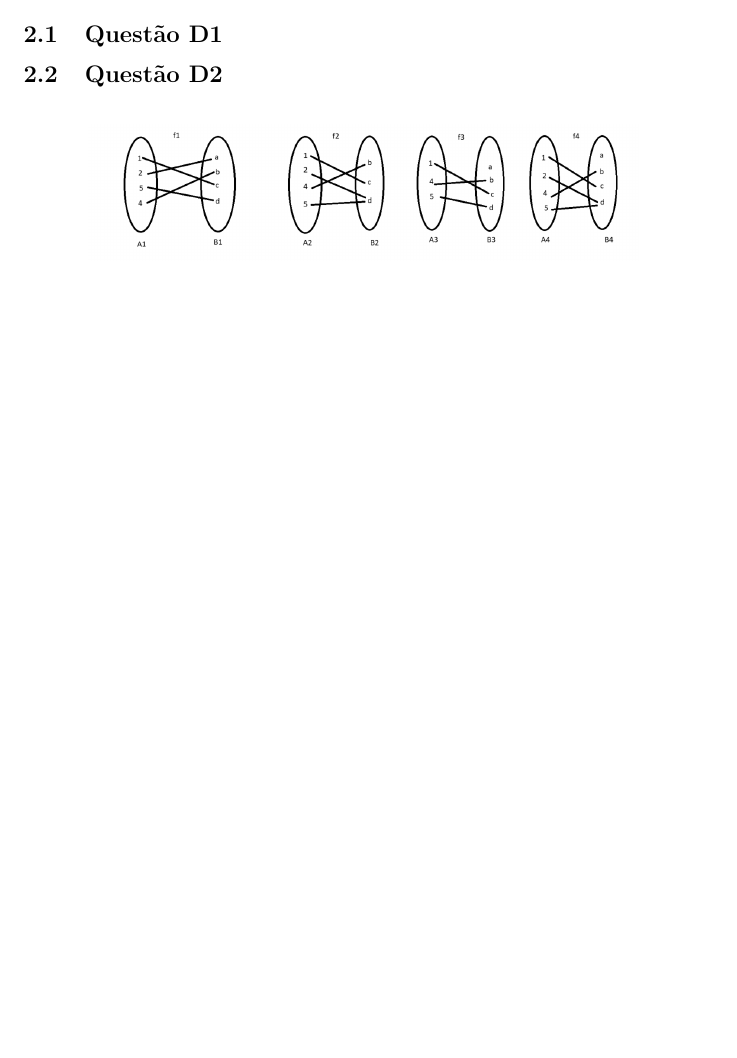
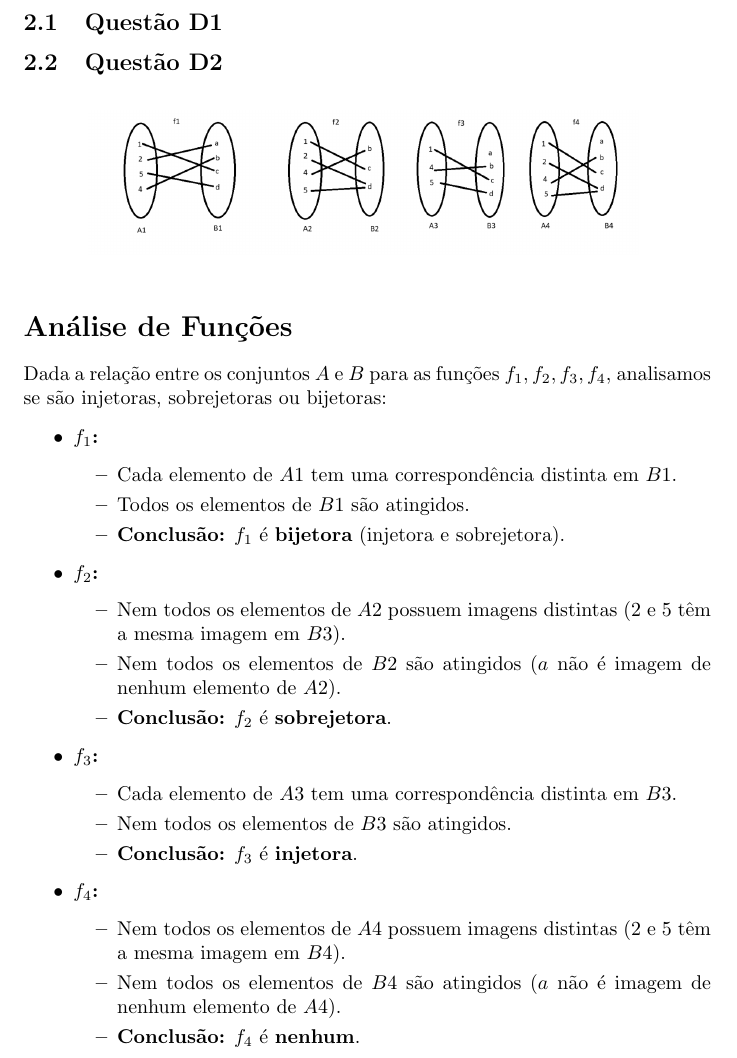
Before and after one commit to savioemanuelf/trabalho-2-fmc-2, a LaTeX document (respostas.tex): part of page 2 of 2, cut so that both start at the same text, the shorter picture padded with empty space. Compiled offline with pdfLaTeX.

Commit message:
added d2

```diff
--- a/respostas.tex
+++ b/respostas.tex
@@ -59,6 +59,36 @@ Considerando as definições de Injetividade, Sobrejetividade e Bijetividade, a
     \includegraphics[width=0.8\textwidth]{qd2.png}
     \label{fig:questaoD2}
 \end{figure}
+\section*{Análise de Funções}
+
+Dada a relação entre os conjuntos \(A\) e \(B\) para as funções \(f_1, f_2, f_3, f_4\), analisamos se são injetoras, sobrejetoras ou bijetoras:
+
+\begin{itemize}
+    \item \textbf{\(f_1\):}
+    \begin{itemize}
+        \item Cada elemento de \(A1\) tem uma correspondência distinta em \(B1\).
+        \item Todos os elementos de \(B1\) são atingidos.
+        \item \textbf{Conclusão:} \(f_1\) é \textbf{bijetora} (injetora e sobrejetora).
+    \end{itemize}
+    \item \textbf{\(f_2\):}
+    \begin{itemize}
+        \item Nem todos os elementos de \(A2\) possuem imagens distintas (\(2\) e \(5\) têm a mesma imagem em \(B3\)).
+        \item Nem todos os elementos de \(B2\) são atingidos (\(a\) não é imagem de nenhum elemento de \(A2\)).
+        \item \textbf{Conclusão:} \(f_2\) é \textbf{sobrejetora}.
+    \end{itemize}
+    \item \textbf{\(f_3\):}
+    \begin{itemize}
+        \item Cada elemento de \(A3\) tem uma correspondência distinta em \(B3\).
+        \item Nem todos os elementos de \(B3\) são atingidos.
+        \item \textbf{Conclusão:} \(f_3\) é \textbf{injetora}.
+    \end{itemize}
+    \item \textbf{\(f_4\):}
+    \begin{itemize}
+        \item Nem todos os elementos de \(A4\) possuem imagens distintas (\(2\) e \(5\) têm a mesma imagem em \(B4\)).
+        \item Nem todos os elementos de \(B4\) são atingidos (\(a\) não é imagem de nenhum elemento de \(A4\)).
+        \item \textbf{Conclusão:} \(f_4\) é \textbf{nenhum}.
+    \end{itemize}
+\end{itemize}
 
 
 \end{document}
```
